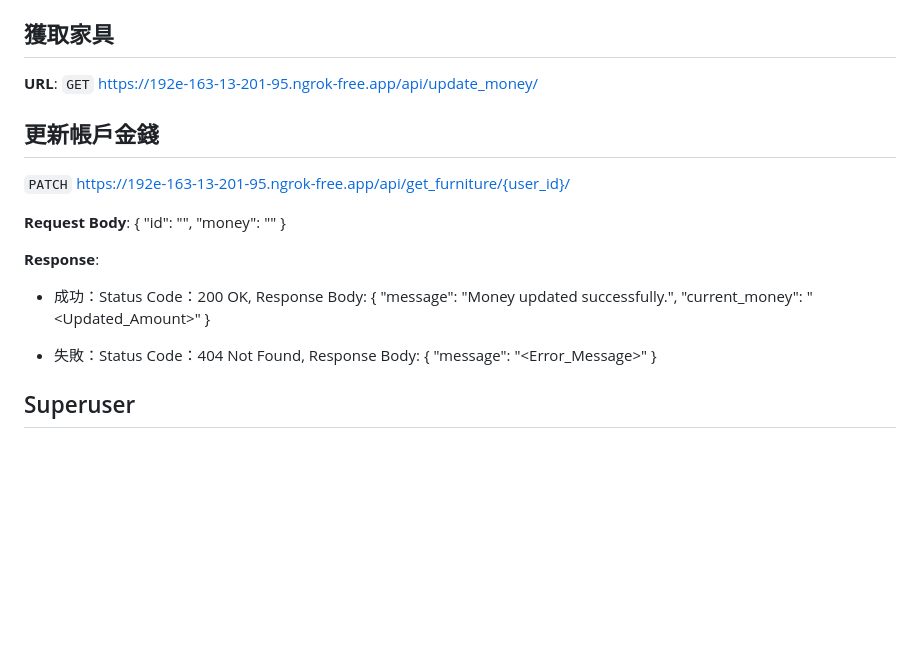
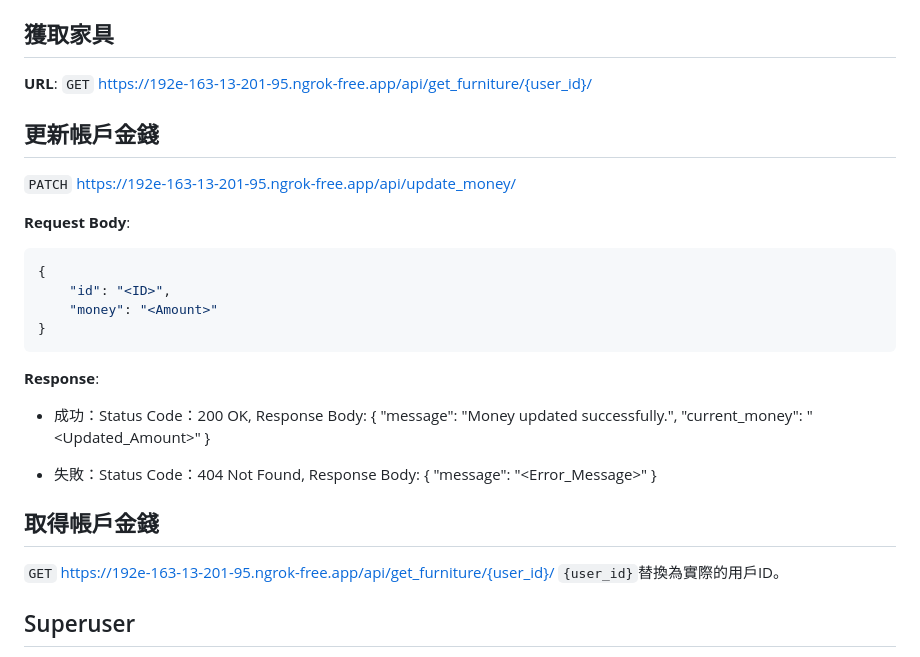
Before and after one commit to tzujie/mvr_backend, a Markdown page: README.md, the part around the change. GitHub-like rendering; blank space fills up the shorter version.

````diff
--- a/README.md
+++ b/README.md
@@ -177,19 +177,21 @@
 
 **URL**:
 `GET`
-    https://192e-163-13-201-95.ngrok-free.app/api/update_money/
+    https://192e-163-13-201-95.ngrok-free.app/api/get_furniture/{user_id}/
 
 
 
 ## 更新帳戶金錢
 `PATCH`
-    https://192e-163-13-201-95.ngrok-free.app/api/get_furniture/{user_id}/
+    https://192e-163-13-201-95.ngrok-free.app/api/update_money/
 
 **Request Body**:
+```json
 {
     "id": "<ID>",
     "money": "<Amount>"
 }
+```
 
 **Response**:
 
@@ -202,6 +204,11 @@
     "message": "<Error_Message>"
 }
 
+## 取得帳戶金錢
+`GET`
+    https://192e-163-13-201-95.ngrok-free.app/api/get_furniture/{user_id}/
+`{user_id}`替換為實際的用戶ID。
+
 ## Superuser
 
 - 帳號：admin
````
